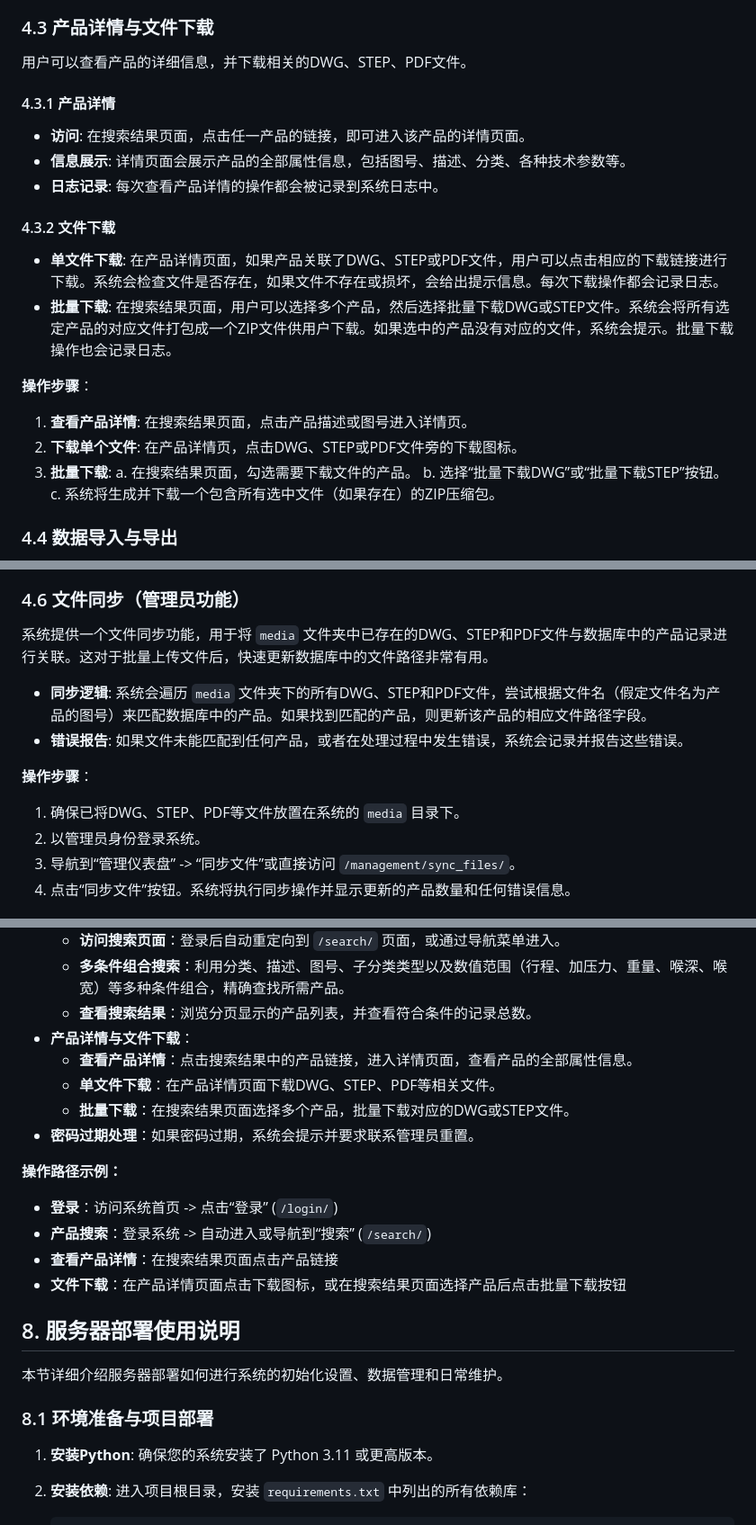
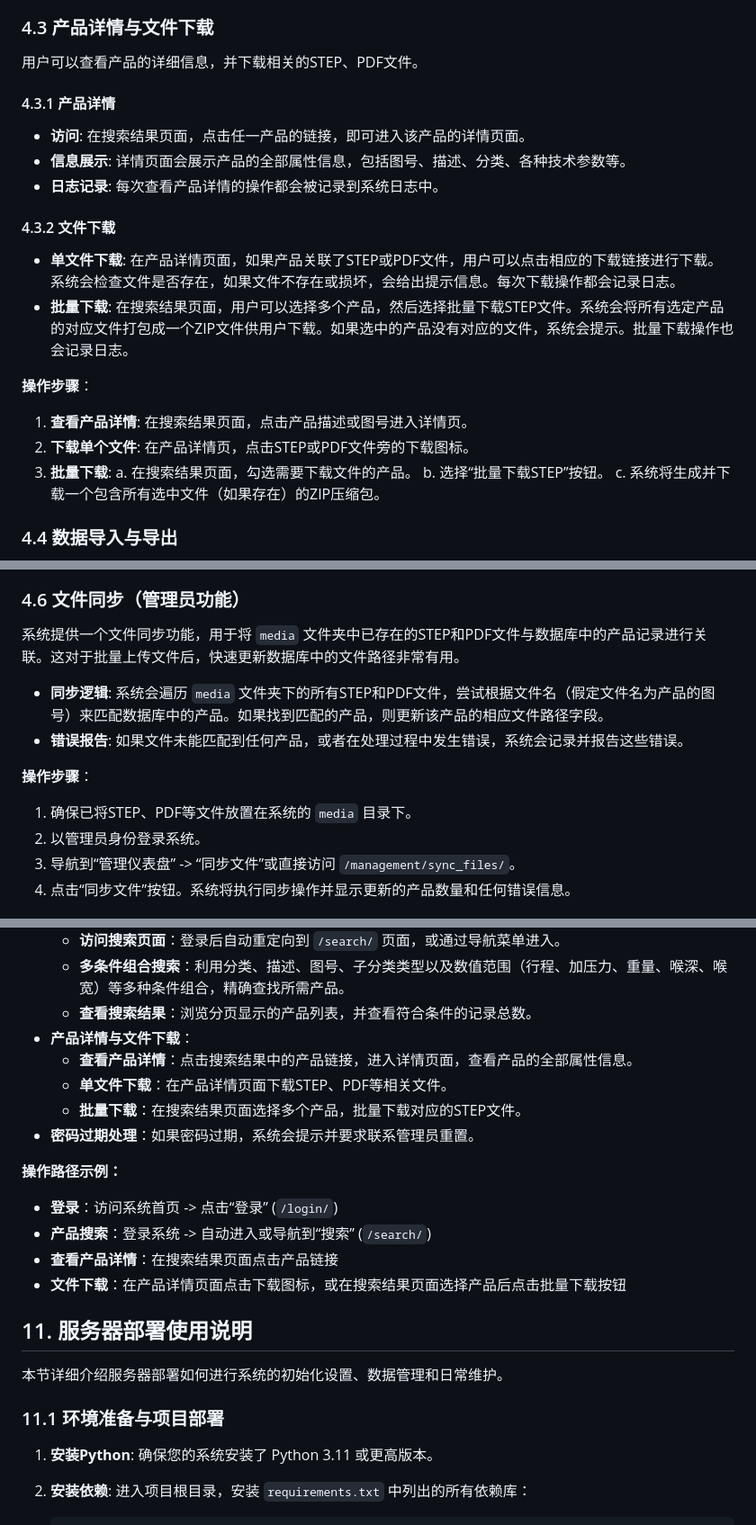
Before and after one commit to caifugao110/servogun2, a Markdown page: README.md, 3 parts joined by grey strips. Shown: that part at 90% size. Rendered like a GitHub page.

```diff
--- a/README.md
+++ b/README.md
@@ -154,7 +167,7 @@ welding_clamp_db/
 
 ### 4.3 产品详情与文件下载
 
-用户可以查看产品的详细信息，并下载相关的DWG、STEP、PDF文件。
+用户可以查看产品的详细信息，并下载相关的STEP、PDF文件。
 
 #### 4.3.1 产品详情
 
@@ -164,16 +177,16 @@ welding_clamp_db/
 
 #### 4.3.2 文件下载
 
-*   **单文件下载**: 在产品详情页面，如果产品关联了DWG、STEP或PDF文件，用户可以点击相应的下载链接进行下载。系统会检查文件是否存在，如果文件不存在或损坏，会给出提示信息。每次下载操作都会记录日志。
-*   **批量下载**: 在搜索结果页面，用户可以选择多个产品，然后选择批量下载DWG或STEP文件。系统会将所有选定产品的对应文件打包成一个ZIP文件供用户下载。如果选中的产品没有对应的文件，系统会提示。批量下载操作也会记录日志。
+*   **单文件下载**: 在产品详情页面，如果产品关联了STEP或PDF文件，用户可以点击相应的下载链接进行下载。系统会检查文件是否存在，如果文件不存在或损坏，会给出提示信息。每次下载操作都会记录日志。
+*   **批量下载**: 在搜索结果页面，用户可以选择多个产品，然后选择批量下载STEP文件。系统会将所有选定产品的对应文件打包成一个ZIP文件供用户下载。如果选中的产品没有对应的文件，系统会提示。批量下载操作也会记录日志。
 
 **操作步骤**：
 
 1.  **查看产品详情**: 在搜索结果页面，点击产品描述或图号进入详情页。
-2.  **下载单个文件**: 在产品详情页，点击DWG、STEP或PDF文件旁的下载图标。
+2.  **下载单个文件**: 在产品详情页，点击STEP或PDF文件旁的下载图标。
 3.  **批量下载**:
     a. 在搜索结果页面，勾选需要下载文件的产品。
-    b. 选择“批量下载DWG”或“批量下载STEP”按钮。
+    b. 选择“批量下载STEP”按钮。
     c. 系统将生成并下载一个包含所有选中文件（如果存在）的ZIP压缩包。
 
 ### 4.4 数据导入与导出
@@ -230,14 +243,14 @@ welding_clamp_db/
 
 ### 4.6 文件同步（管理员功能）
 
-系统提供一个文件同步功能，用于将 `media` 文件夹中已存在的DWG、STEP和PDF文件与数据库中的产品记录进行关联。这对于批量上传文件后，快速更新数据库中的文件路径非常有用。
+系统提供一个文件同步功能，用于将 `media` 文件夹中已存在的STEP和PDF文件与数据库中的产品记录进行关联。这对于批量上传文件后，快速更新数据库中的文件路径非常有用。
 
-*   **同步逻辑**: 系统会遍历 `media` 文件夹下的所有DWG、STEP和PDF文件，尝试根据文件名（假定文件名为产品的图号）来匹配数据库中的产品。如果找到匹配的产品，则更新该产品的相应文件路径字段。
+*   **同步逻辑**: 系统会遍历 `media` 文件夹下的所有STEP和PDF文件，尝试根据文件名（假定文件名为产品的图号）来匹配数据库中的产品。如果找到匹配的产品，则更新该产品的相应文件路径字段。
 *   **错误报告**: 如果文件未能匹配到任何产品，或者在处理过程中发生错误，系统会记录并报告这些错误。
 
 **操作步骤**：
 
-1.  确保已将DWG、STEP、PDF等文件放置在系统的 `media` 目录下。
+1.  确保已将STEP、PDF等文件放置在系统的 `media` 目录下。
 2.  以管理员身份登录系统。
 3.  导航到“管理仪表盘” -> “同步文件”或直接访问 `/management/sync_files/`。
 4.  点击“同步文件”按钮。系统将执行同步操作并显示更新的产品数量和任何错误信息。
@@ -364,8 +445,8 @@ welding_clamp_db/
     *   **查看搜索结果**：浏览分页显示的产品列表，并查看符合条件的记录总数。
 *   **产品详情与文件下载**：
     *   **查看产品详情**：点击搜索结果中的产品链接，进入详情页面，查看产品的全部属性信息。
-    *   **单文件下载**：在产品详情页面下载DWG、STEP、PDF等相关文件。
-    *   **批量下载**：在搜索结果页面选择多个产品，批量下载对应的DWG或STEP文件。
+    *   **单文件下载**：在产品详情页面下载STEP、PDF等相关文件。
+    *   **批量下载**：在搜索结果页面选择多个产品，批量下载对应的STEP文件。
 *   **密码过期处理**：如果密码过期，系统会提示并要求联系管理员重置。
 
 **操作路径示例：**
@@ -375,11 +456,11 @@ welding_clamp_db/
 *   **查看产品详情**：在搜索结果页面点击产品链接
 *   **文件下载**：在产品详情页面点击下载图标，或在搜索结果页面选择产品后点击批量下载按钮
 
-## 8. 服务器部署使用说明
+## 11. 服务器部署使用说明
 
 本节详细介绍服务器部署如何进行系统的初始化设置、数据管理和日常维护。
 
-### 8.1 环境准备与项目部署
+### 11.1 环境准备与项目部署
 
 1.  **安装Python**: 确保您的系统安装了 Python 3.11 或更高版本。
 2.  **安装依赖**: 进入项目根目录，安装 `requirements.txt` 中列出的所有依赖库：
```
Also changed, not shown: other parts of README.md (+106 -23 lines).
